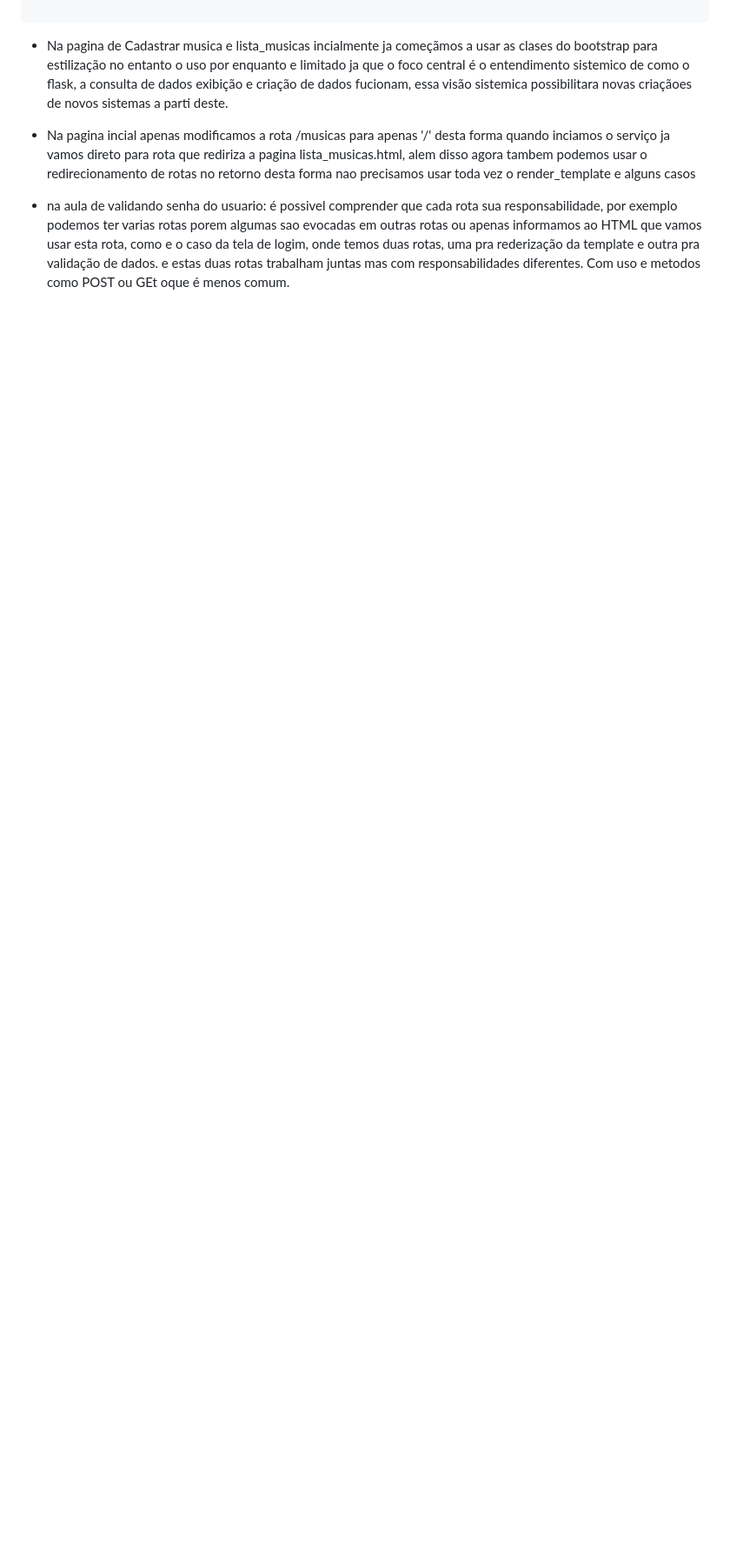
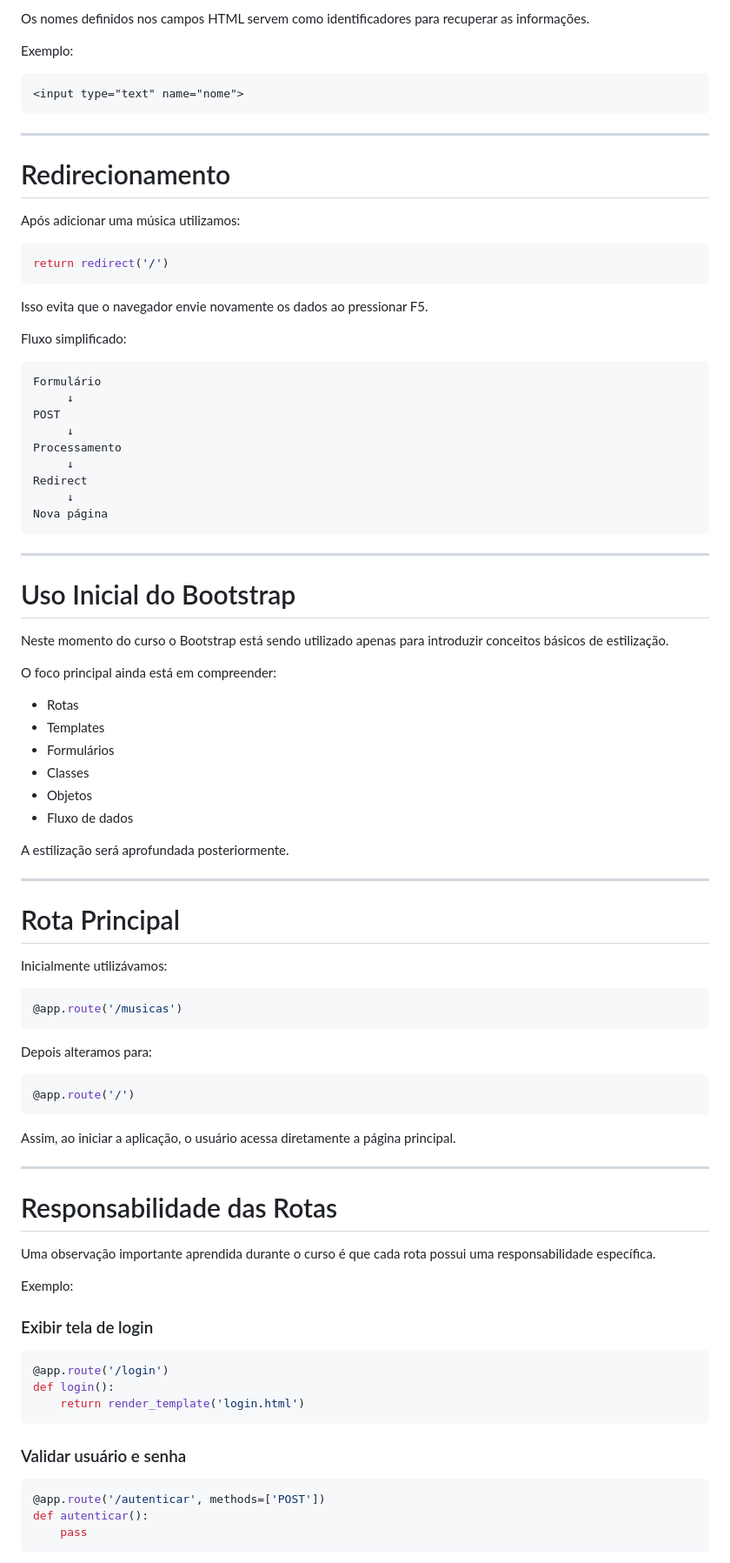
Before and after one commit to Gerson-if/CursoFlask, a Markdown page: README.md, the part around one of its changes. Shown at 87% size. Drawn GitHub-style; blank space fills up the shorter version.

````diff
--- a/README.md
+++ b/README.md
@@ -73,11 +196,94 @@ para usar na nossa rota vamos usar ele no return :  exemplo;
 
+Os nomes definidos nos campos HTML servem como identificadores para recuperar as informações.
+
+Exemplo:
+
+```html
+<input type="text" name="nome">
 ```
-- Na pagina de Cadastrar musica e lista_musicas incialmente ja começãmos a usar as clases do bootstrap para estilização no entanto o uso por enquanto e limitado ja que o foco central é o entendimento sistemico de como o flask, a consulta de dados exibição e criação de dados fucionam, essa visão sistemica possibilitara novas criaçãoes de novos sistemas a parti deste.
 
-- Na pagina incial apenas modificamos a rota /musicas para apenas '/' desta forma quando inciamos o serviço ja vamos direto para rota que rediriza a pagina lista_musicas.html, alem disso agora tambem podemos usar o redirecionamento de rotas no retorno desta forma nao precisamos usar toda vez o render_template e alguns casos
+---
 
+# Redirecionamento
 
-- na aula de validando senha do usuario: é possivel comprender que cada rota sua responsabilidade, por exemplo podemos ter
-varias rotas porem algumas sao evocadas em outras rotas ou apenas informamos ao HTML que vamos usar esta rota, como e
-o caso da tela de logim, onde temos duas rotas, uma pra rederização da template e outra pra validação de dados. e estas duas rotas
-trabalham juntas mas com responsabilidades diferentes. Com uso e metodos como POST ou GEt oque é menos comum.
+Após adicionar uma música utilizamos:
+
+```python
+return redirect('/')
+```
+
+Isso evita que o navegador envie novamente os dados ao pressionar F5.
+
+Fluxo simplificado:
+
+```text
+Formulário
+     ↓
+POST
+     ↓
+Processamento
+     ↓
+Redirect
+     ↓
+Nova página
+```
+
+---
+
+# Uso Inicial do Bootstrap
+
+Neste momento do curso o Bootstrap está sendo utilizado apenas para introduzir conceitos básicos de estilização.
+
+O foco principal ainda está em compreender:
+
+* Rotas
+* Templates
+* Formulários
+* Classes
+* Objetos
+* Fluxo de dados
+
+A estilização será aprofundada posteriormente.
+
+---
+
+# Rota Principal
+
+Inicialmente utilizávamos:
+
+```python
+@app.route('/musicas')
+```
+
+Depois alteramos para:
+
+```python
+@app.route('/')
+```
+
+Assim, ao iniciar a aplicação, o usuário acessa diretamente a página principal.
+
+---
+
+# Responsabilidade das Rotas
+
+Uma observação importante aprendida durante o curso é que cada rota possui uma responsabilidade específica.
+
+Exemplo:
+
+### Exibir tela de login
+
+```python
+@app.route('/login')
+def login():
+    return render_template('login.html')
+```
+
+### Validar usuário e senha
+
+```python
+@app.route('/autenticar', methods=['POST'])
+def autenticar():
+    pass
+```
+
````
Also changed, not shown: other parts of README.md (+179 -37 lines).
